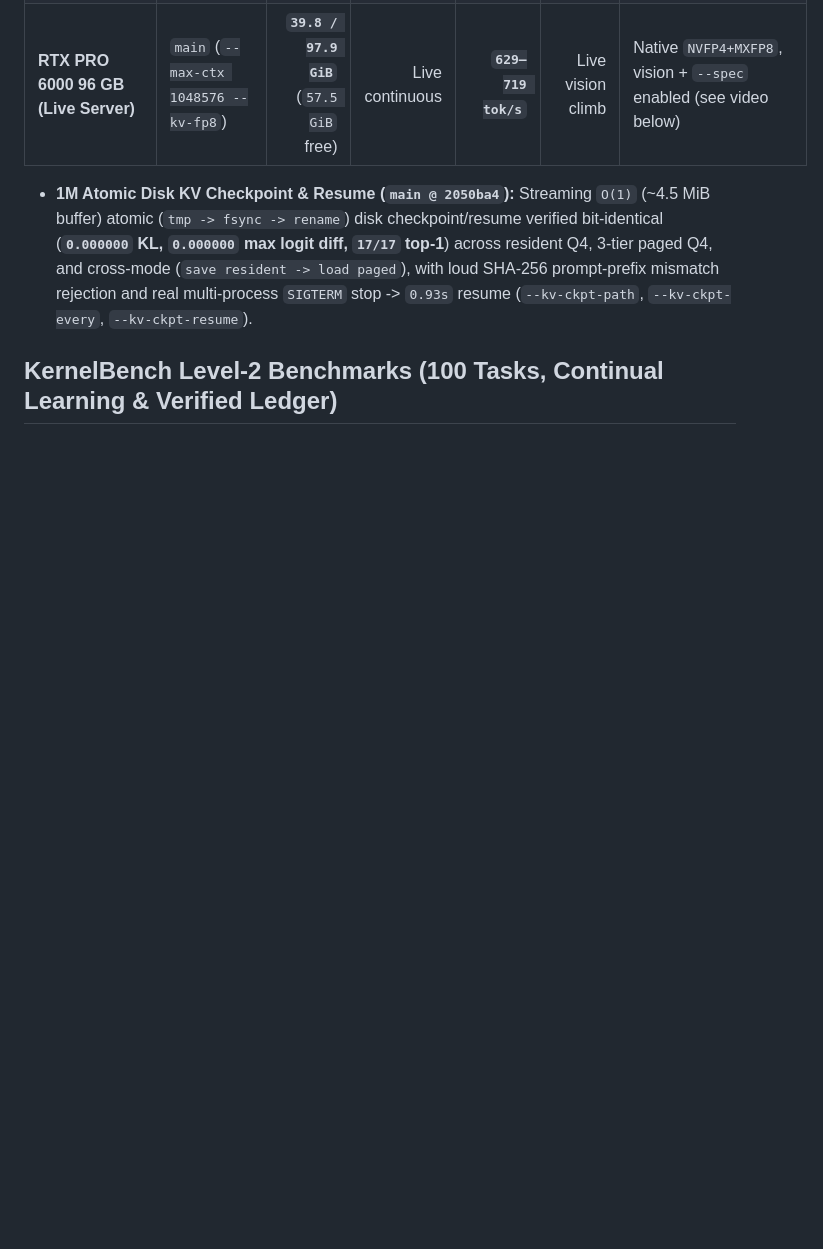
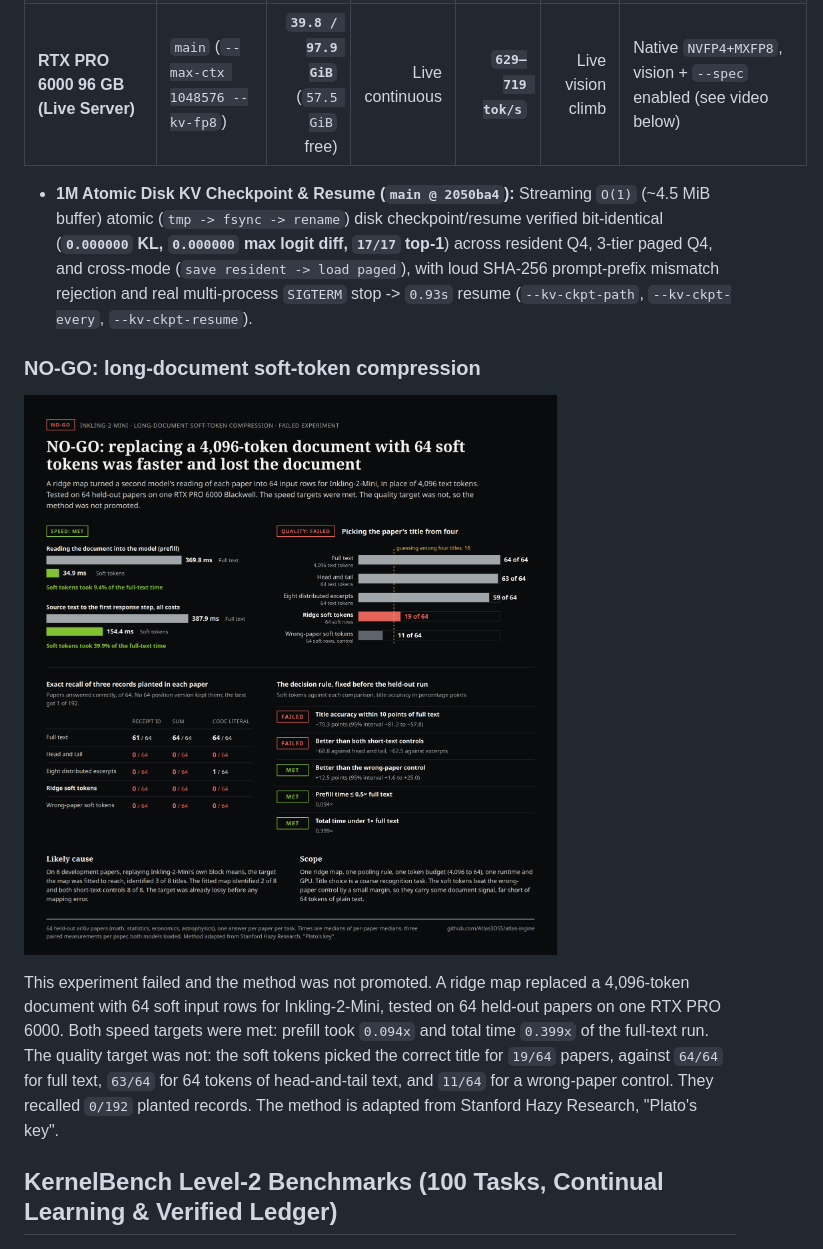
Before and after one commit to Atlas3DSS/atlas-ingine, a Markdown page: README.md, the part around one of its changes. GitHub-like rendering; pictures changed too: docs/media/soft_token_compression_no_go.png (added); blank space fills up the shorter version.

```diff
--- a/README.md
+++ b/README.md
@@ -200,6 +208,12 @@ Using Q4_0 full-attention KV caching (`--kv-q4`), 3-tier paged KV (`VRAM -> pinn
 
 - **1M Atomic Disk KV Checkpoint & Resume (`main @ 2050ba4`):** Streaming `O(1)` (~4.5 MiB buffer) atomic (`tmp -> fsync -> rename`) disk checkpoint/resume verified bit-identical (**`0.000000` KL, `0.000000` max logit diff, `17/17` top-1**) across resident Q4, 3-tier paged Q4, and cross-mode (`save resident -> load paged`), with loud SHA-256 prompt-prefix mismatch rejection and real multi-process `SIGTERM` stop -> `0.93s` resume (`--kv-ckpt-path`, `--kv-ckpt-every`, `--kv-ckpt-resume`).
 
+### NO-GO: long-document soft-token compression
+
+![NO-GO: replacing a 4,096-token document with 64 soft tokens was faster and lost the document](docs/media/soft_token_compression_no_go.png)
+
+This experiment failed and the method was not promoted. A ridge map replaced a 4,096-token document with 64 soft input rows for Inkling-2-Mini, tested on 64 held-out papers on one RTX PRO 6000. Both speed targets were met: prefill took `0.094x` and total time `0.399x` of the full-text run. The quality target was not: the soft tokens picked the correct title for `19/64` papers, against `64/64` for full text, `63/64` for 64 tokens of head-and-tail text, and `11/64` for a wrong-paper control. They recalled `0/192` planted records. The method is adapted from Stanford Hazy Research, "Plato's key".
+
 ## KernelBench Level-2 Benchmarks (100 Tasks, Continual Learning & Verified Ledger)
 
 ![KernelBench Level-2 100-Task Continual Learning and Verified Ledger Results](docs/media/kernelbench_tessellation.png)
```
Also changed, not shown: other parts of README.md (+11 -0 lines), docs/media/consumer_gpu_sweep_25_cards.png (added), docs/media/consumer_gpu_sweep_limits.png (added), docs/media/graph_query_benchmarks_six_arms.png (added), docs/media/qwen38_27b_and_177b_packs_and_speed.png (added).
